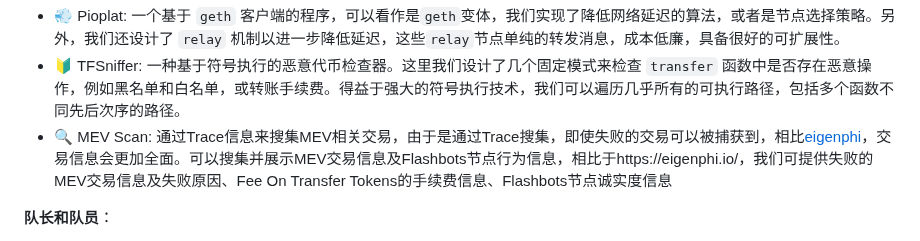
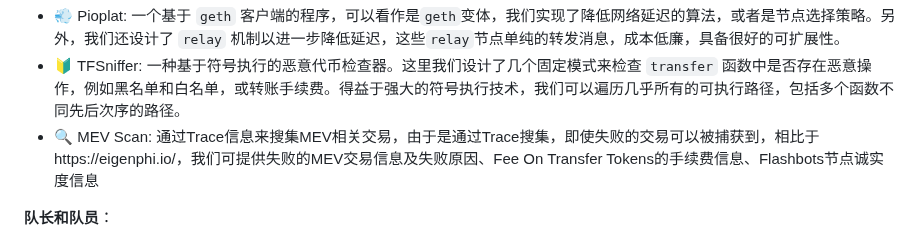
Before and after one commit to WTFAcademy/ETHBeijing, a Markdown page: team-info.md, the part around the change. GitHub-like rendering.

```diff
--- a/team-info.md
+++ b/team-info.md
@@ -430,7 +430,7 @@ Demo制作顺利的话 未来我们会将其 作为我们团队的主线开发
 
 -  💨 Pioplat: 一个基于 `geth` 客户端的程序，可以看作是`geth`变体，我们实现了降低网络延迟的算法，或者是节点选择策略。另外，我们还设计了 `relay` 机制以进一步降低延迟，这些`relay`节点单纯的转发消息，成本低廉，具备很好的可扩展性。
 -  🔰 TFSniffer: 一种基于符号执行的恶意代币检查器。这里我们设计了几个固定模式来检查 `transfer` 函数中是否存在恶意操作，例如黑名单和白名单，或转账手续费。得益于强大的符号执行技术，我们可以遍历几乎所有的可执行路径，包括多个函数不同先后次序的路径。
--  🔍 MEV Scan: 通过Trace信息来搜集MEV相关交易，由于是通过Trace搜集，即使失败的交易可以被捕获到，相比[eigenphi](https://eigenphi.io/)，交易信息会更加全面。可以搜集并展示MEV交易信息及Flashbots节点行为信息，相比于https://eigenphi.io/，我们可提供失败的MEV交易信息及失败原因、Fee On Transfer Tokens的手续费信息、Flashbots节点诚实度信息
+-  🔍 MEV Scan: 通过Trace信息来搜集MEV相关交易，由于是通过Trace搜集，即使失败的交易可以被捕获到，相比于https://eigenphi.io/，我们可提供失败的MEV交易信息及失败原因、Fee On Transfer Tokens的手续费信息、Flashbots节点诚实度信息
 
 **队长和队员**：
 
```
